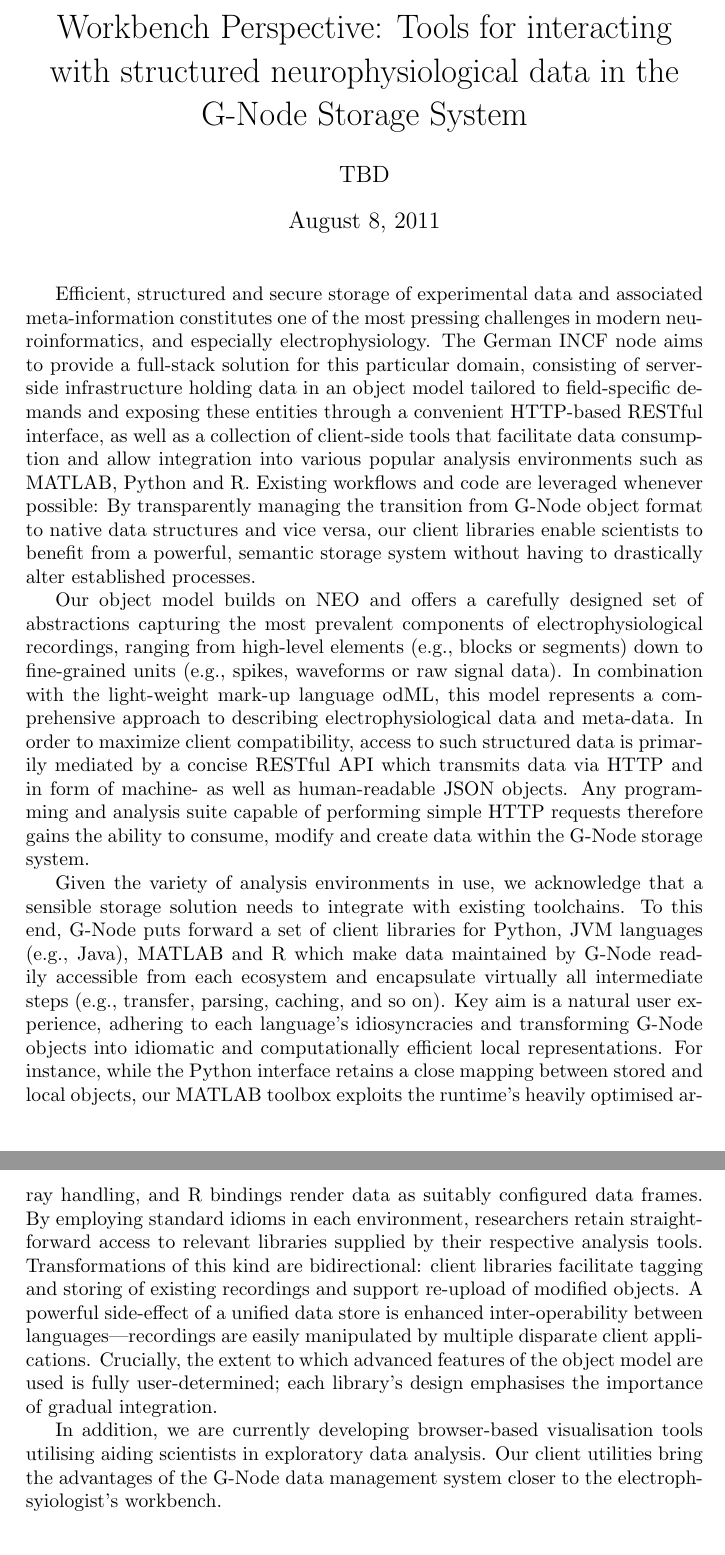
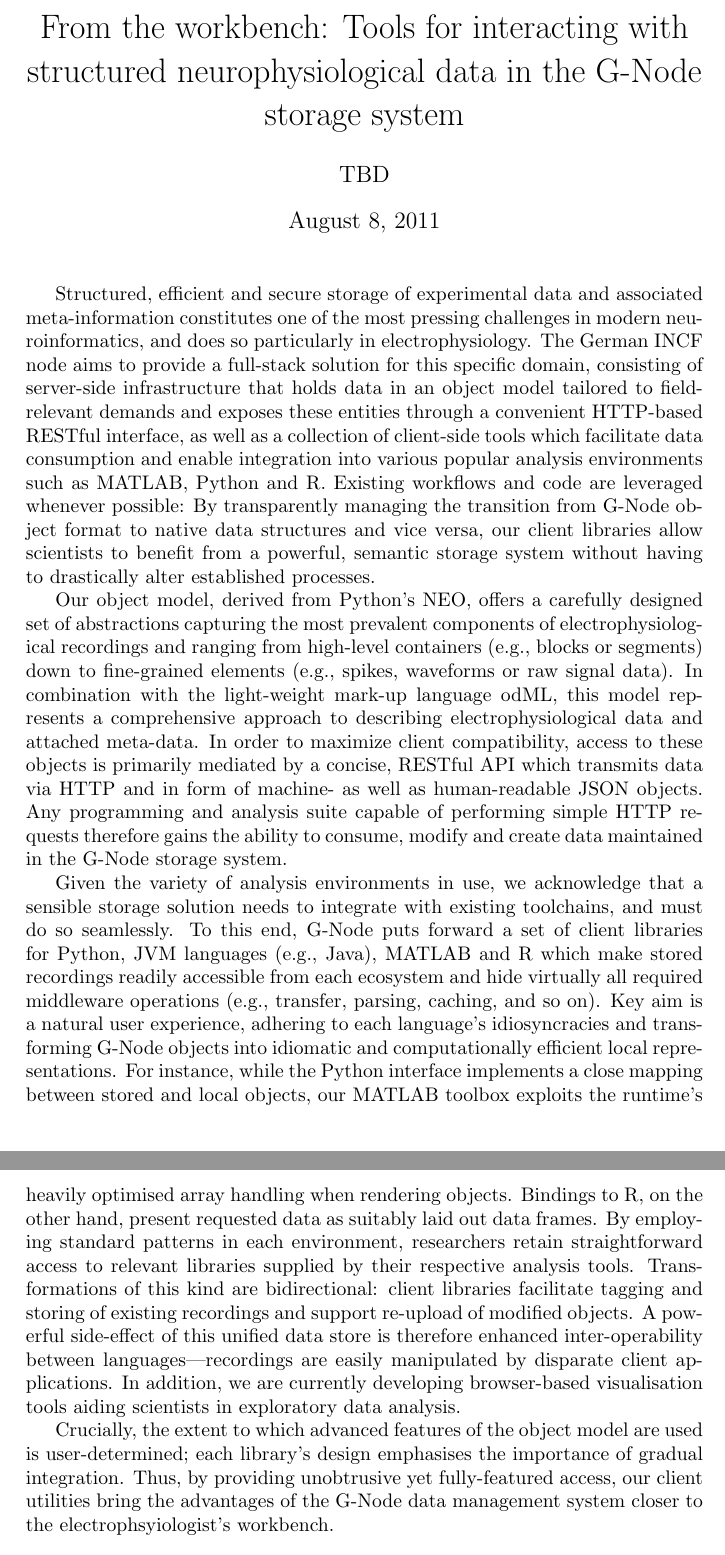
Before and after one commit to apleonhardt/freiburg-abstract, a LaTeX document (freiburg-abstract.tex): two parts of pages 1 and 2 of 2, joined at a grey line, cut so that both start at the same text. Compiled offline with pdfLaTeX.

Commit message:
Rework initial draft

```diff
--- a/freiburg-abstract.tex
+++ b/freiburg-abstract.tex
@@ -3,81 +3,86 @@
 %% Abstract (client-side)         %%
 %%%%%%%%%%%%%%%%%%%%%%%%%%%%%%%%%%%%
 
-% TODO: Check guidelines with regard to links/references
-% TODO: Confirm length requirements
+% TODO: Check guidelines with regard to links/references.
+% TODO: Confirm length requirements.
+% TODO: \author{?}.
 
 \documentclass[a4paper]{article}
 \usepackage{natbib}
 
 \begin{document}
 
-\title{Workbench Perspective: Tools for interacting with
-  structured neurophysiological data in the G-Node Storage System}
+\title{From the workbench: Tools for interacting with structured
+  neurophysiological data in the G-Node storage system}
 
-\author{TBD} % TODO: Authors/order/affiliations/contact
+\author{TBD}
 \date{August 8, 2011}
 
 \maketitle
 
 % Abstract
 
-Efficient, structured and secure storage of experimental data and
+Structured, efficient and secure storage of experimental data and
 associated meta-information constitutes one of the most pressing
-challenges in modern neuroinformatics, and especially
+challenges in modern neuroinformatics, and does so particularly in
 electrophysiology. The German INCF node aims to provide a full-stack
-solution for this particular domain, consisting of server-side
-infrastructure holding data in an object model tailored to
-field-specific demands and exposing these entities through a
-convenient HTTP-based RESTful interface, as well as a collection of
-client-side tools that facilitate data consumption and allow
-integration into various popular analysis environments such as MATLAB,
-Python and R. Existing workflows and code are leveraged whenever
-possible: By transparently managing the transition from G-Node object
-format to native data structures and vice versa, our client libraries
-enable scientists to benefit from a powerful, semantic storage system
-without having to drastically alter established processes.
+solution for this specific domain, consisting of server-side
+infrastructure that holds data in an object model tailored to
+field-relevant demands and exposes these entities through a convenient
+HTTP-based RESTful interface, as well as a collection of client-side
+tools which facilitate data consumption and enable integration into
+various popular analysis environments such as MATLAB, Python and
+R. Existing workflows and code are leveraged whenever possible: By
+transparently managing the transition from G-Node object format to
+native data structures and vice versa, our client libraries allow
+scientists to benefit from a powerful, semantic storage system without
+having to drastically alter established processes.
 
-Our object model builds on NEO and offers a carefully
+Our object model, derived from Python's NEO, offers a carefully
 designed set of abstractions capturing the most prevalent components
-of electrophysiological recordings, ranging from high-level elements
-(e.g., blocks or segments) down to fine-grained units (e.g., spikes,
-waveforms or raw signal data). In combination with the light-weight
-mark-up language odML, this model represents a comprehensive approach
-to describing electrophysiological data and meta-data. In order to
-maximize client compatibility, access to such structured data is
-primarily mediated by a concise RESTful API which transmits data via
-HTTP and in form of machine- as well as human-readable JSON
-objects. Any programming and analysis suite capable of performing
-simple HTTP requests therefore gains the ability to consume, modify
-and create data within the G-Node storage system.
+of electrophysiological recordings and ranging from high-level
+containers (e.g., blocks or segments) down to fine-grained elements
+(e.g., spikes, waveforms or raw signal data). In combination with the
+light-weight mark-up language odML, this model represents a
+comprehensive approach to describing electrophysiological data and
+attached meta-data. In order to maximize client compatibility, access
+to these objects is primarily mediated by a concise, RESTful API which
+transmits data via HTTP and in form of machine- as well as
+human-readable JSON objects. Any programming and analysis suite
+capable of performing simple HTTP requests therefore gains the ability
+to consume, modify and create data maintained in the G-Node storage
+system.
 
 Given the variety of analysis environments in use, we acknowledge that
 a sensible storage solution needs to integrate with existing
-toolchains. To this end, G-Node puts forward a set of client libraries
-for Python, JVM languages (e.g., Java), MATLAB and R which make data
-maintained by G-Node readily accessible from each ecosystem and
-encapsulate virtually all intermediate steps (e.g., transfer, parsing,
-caching, and so on). Key aim is a natural user experience, adhering to
-each language's idiosyncracies and transforming G-Node objects into
-idiomatic and computationally efficient local representations. For
-instance, while the Python interface retains a close mapping between
-stored and local objects, our MATLAB toolbox exploits the runtime's
-heavily optimised array handling, and R bindings render data as
-suitably configured data frames. By employing standard idioms in each
-environment, researchers retain straightforward access to relevant
-libraries supplied by their respective analysis tools. Transformations
-of this kind are bidirectional: client libraries facilitate tagging
-and storing of existing recordings and support re-upload of modified
-objects. A powerful side-effect of a unified data store is enhanced
+toolchains, and must do so seamlessly. To this end, G-Node puts
+forward a set of client libraries for Python, JVM languages (e.g.,
+Java), MATLAB and R which make stored recordings readily accessible
+from each ecosystem and hide virtually all required middleware
+operations (e.g., transfer, parsing, caching, and so on). Key aim is a
+natural user experience, adhering to each language's idiosyncracies
+and transforming G-Node objects into idiomatic and computationally
+efficient local representations. For instance, while the Python
+interface implements a close mapping between stored and local objects,
+our MATLAB toolbox exploits the runtime's heavily optimised array
+handling when rendering objects. Bindings to R, on the other hand,
+present requested data as suitably laid out data frames. By employing
+standard patterns in each environment, researchers retain
+straightforward access to relevant libraries supplied by their
+respective analysis tools. Transformations of this kind are
+bidirectional: client libraries facilitate tagging and storing of
+existing recordings and support re-upload of modified objects. A
+powerful side-effect of this unified data store is therefore enhanced
 inter-operability between languages---recordings are easily
-manipulated by multiple disparate client applications. Crucially, the
-extent to which advanced features of the object model are used is
-fully user-determined; each library's design emphasises the importance
-of gradual integration.
+manipulated by disparate client applications. In addition, we are
+currently developing browser-based visualisation tools aiding
+scientists in exploratory data analysis.
 
-In addition, we are currently developing browser-based visualisation
-tools utilising aiding scientists in exploratory data analysis. Our
-client utilities bring the advantages of the G-Node data management system
-closer to the electrophsyiologist's workbench.
+Crucially, the extent to which advanced features of the object model
+are used is user-determined; each library's design emphasises the
+importance of gradual integration. Thus, by providing unobtrusive yet
+fully-featured access, our client utilities bring the advantages of
+the G-Node data management system closer to the electrophsyiologist's
+workbench.
 
 \end{document}
```
